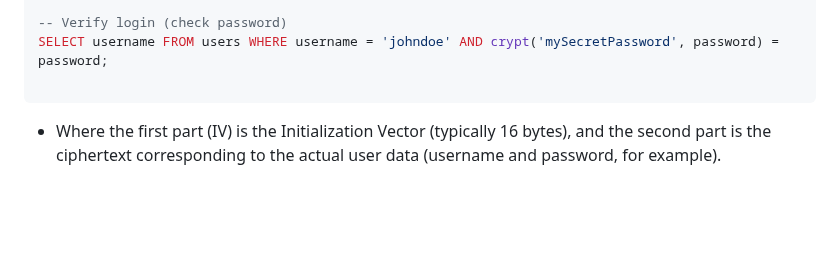
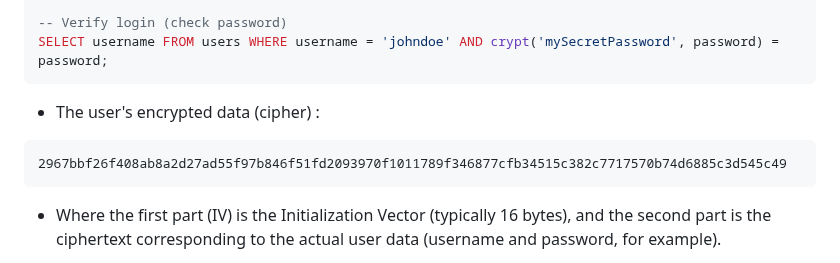
Before and after one commit to l0n3m4n/Writeups, a Markdown page: medium/flip/flip.md, the part around the change. Drawn GitHub-style; blank space fills up the shorter version.

````diff
--- a/medium/flip/flip.md
+++ b/medium/flip/flip.md
@@ -23,7 +23,10 @@ VALUES ('johndoe', crypt('mySecretPassword', gen_salt('bf')));
 
 -- Verify login (check password)
 SELECT username FROM users WHERE username = 'johndoe' AND crypt('mySecretPassword', password) = password;
-
+```
+- The user's encrypted data (cipher) :
+```
+2967bbf26f408ab8a2d27ad55f97b846f51fd2093970f1011789f346877cfb34515c382c7717570b74d6885c3d545c49
 ```
 - Where the first part (IV) is the Initialization Vector (typically 16 bytes), and the second part is the ciphertext corresponding to the actual user data (username and password, for example).
 
````
